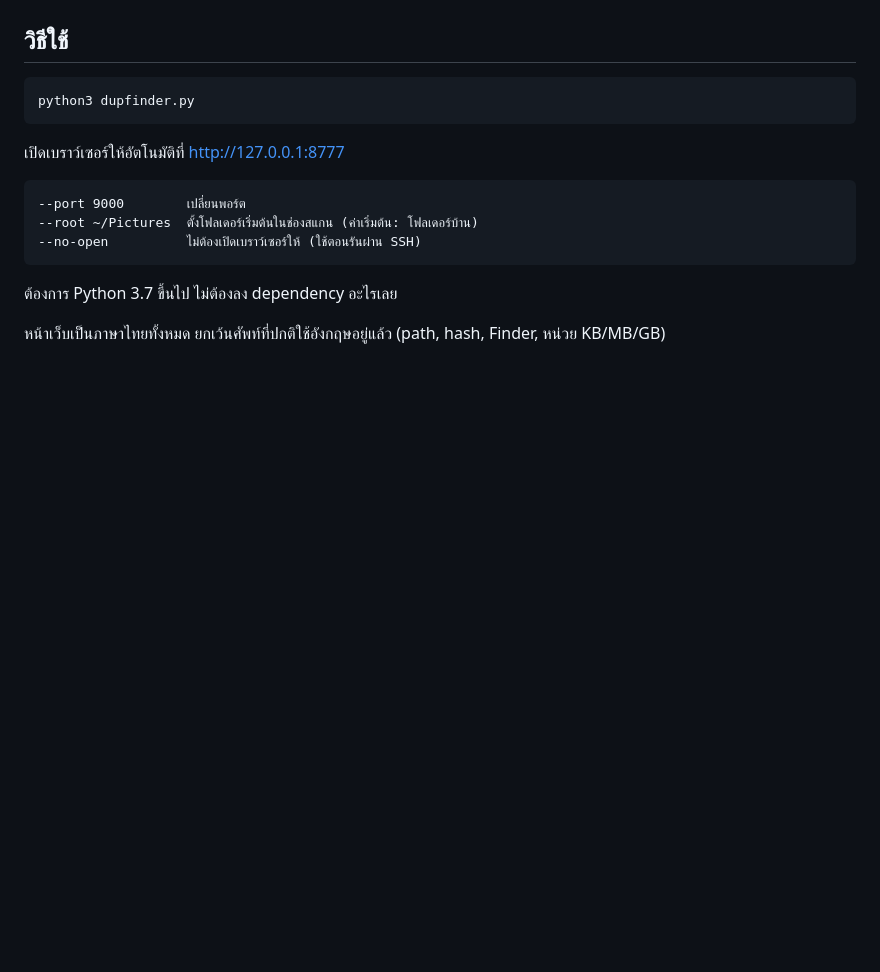
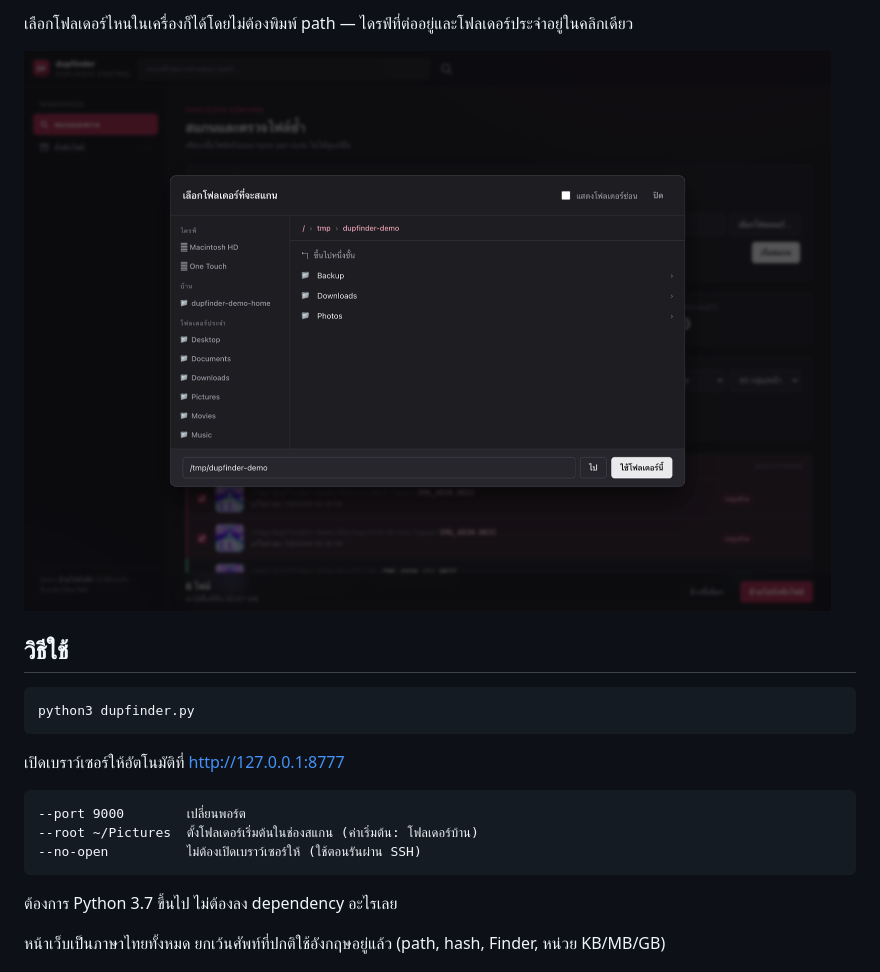
Before and after one commit to siriphobpps46/dupfinder, a Markdown page: README.th.md, the part around one of its changes. Rendered like a GitHub page; pictures changed too: docs/03-picker.png (added); blank space fills up the shorter version.

```diff
--- a/README.th.md
+++ b/README.th.md
@@ -9,3 +23,6 @@
+เลือกโฟลเดอร์ไหนในเครื่องก็ได้โดยไม่ต้องพิมพ์ path — ไดรฟ์ที่ต่ออยู่และโฟลเดอร์ประจำอยู่ในคลิกเดียว
+
+![ตัวเลือกโฟลเดอร์](docs/03-picker.png)
 
 ## วิธีใช้
 
```
Also changed, not shown: other parts of README.th.md (+14 -0 lines), README.md (+21 -0 lines), docs/01-review.png (added), docs/02-groups.png (added), docs/04-quarantine.png (added).
